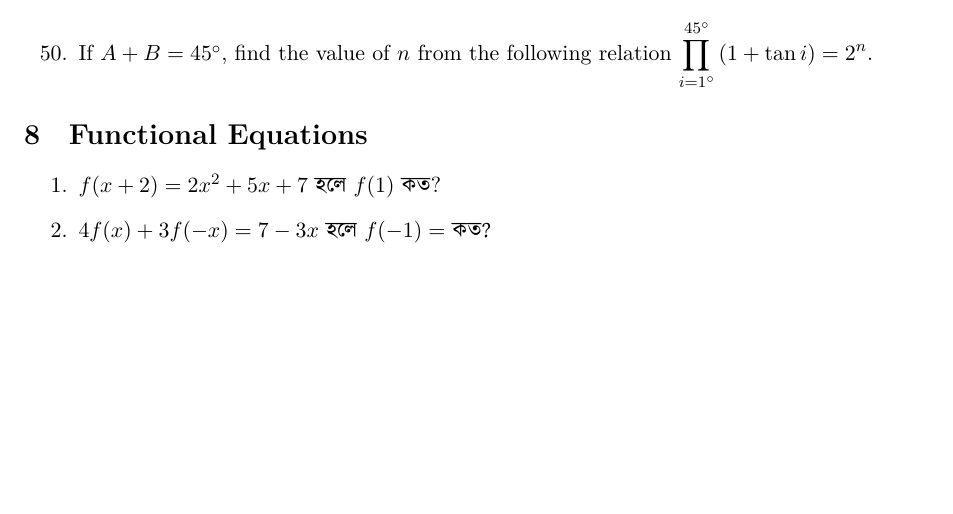
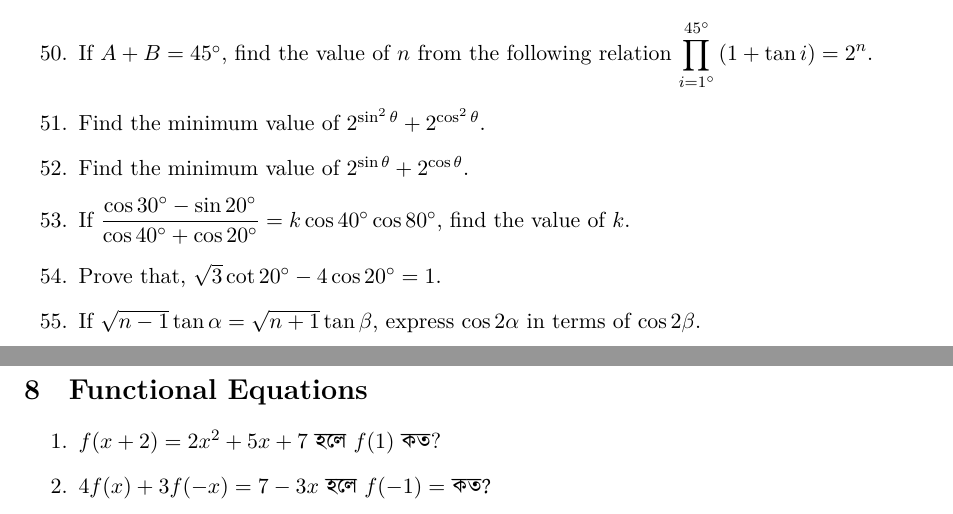
Before and after one commit to sakunisgithub/LaTeX, a LaTeX document (Problem Collection/Problem Collection.tex): part of page 27 of 29 before the commit and two parts of pages 27 and 28 of 29 after it, the two joined at a grey line, cut so that both start at the same text, the shorter picture padded with empty space. Compiled offline with XeLaTeX.

Commit message:
added problems

```diff
--- a/Problem Collection/Problem Collection.tex
+++ b/Problem Collection/Problem Collection.tex
@@ -1713,6 +1713,21 @@ $ x = \dfrac{\sqrt{ab(a+b+c)(a+b-c)}}{a+b} $.
 %50
 	\item If $A + B = 45^{\circ}$, find the value of $n$ from the following relation $\displaystyle{\prod \limits_{i = 1^{\circ}}^{45^{\circ}} \left( 1 + \tan i \right) = 2^n}$.
 
+%51
+	\item Find the minimum value of $2^{\sin^2 \theta} + 2^{\cos^2 \theta}$.
+
+%52
+	\item Find the minimum value of $2^{\sin \theta} + 2^{\cos \theta}$.
+
+%53
+	\item If $\dfrac{\cos 30^{\circ} - \sin 20^{\circ}}{\cos 40^{\circ} + \cos 20^{\circ}} = k \cos 40^{\circ} \cos 80^{\circ}$, find the value of $k$.
+
+%54
+	\item Prove that, $\sqrt{3} \cot 20^{\circ} - 4 \cos 20^{\circ} = 1$.
+
+%55
+	\item If $\sqrt{n-1} \tan \alpha = \sqrt{n+1} \tan \beta$, express $\cos 2\alpha$ in terms of $\cos 2\beta$.
+
 
 \end{enumerate}
 
```
Also changed, not shown: Problem Collection/Problem Collection.pdf, 5 other files.
